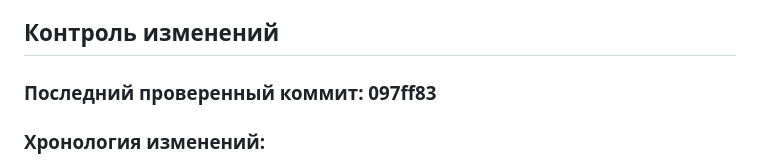
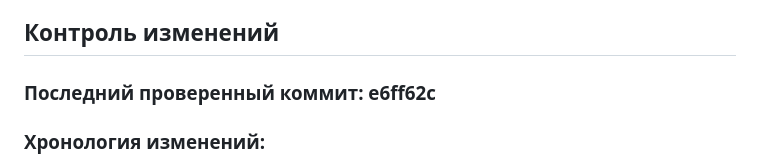
Before and after one commit to lololoevish/pazzle-game, a Markdown page: memory_bank/progress.md, the part around the change. Rendered like a GitHub page.

Commit message:
Обновлен last_checked_commit после улучшения аудио-системы

```diff
--- a/memory_bank/progress.md
+++ b/memory_bank/progress.md
@@ -43,7 +43,7 @@
 
 ## Контроль изменений
 
-### Последний проверенный коммит: 097ff83
+### Последний проверенный коммит: e6ff62c
 
 ### Хронология изменений:
 - 16.04.2026: Улучшена звуковая драматургия: добавлены контекстные модификаторы громкости, кроссфейд между темами, индивидуальные музыкальные темы для всех 12 уровней; создана документация audio_system_guide.md и audio_enhancement_plan.md
```
